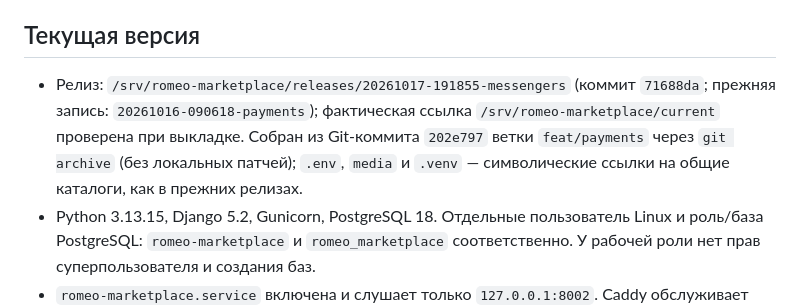
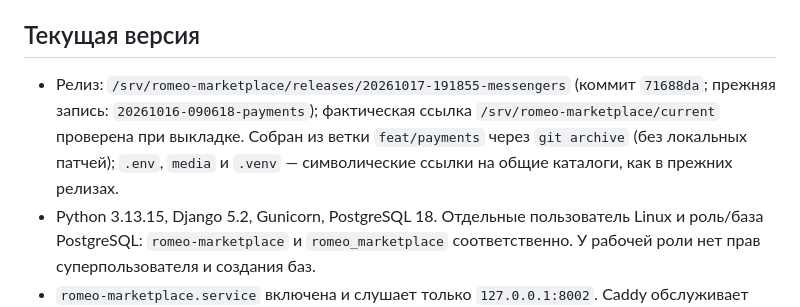
Before and after one commit to FiksII/romeo-flowers-markeplace, a Markdown page: docs/deployment.md, the part around the change. Drawn GitHub-style.

Commit message:
Fix the current release line in the deployment notes
Co-Authored-By: Claude Opus 5.5 <noreply@anthropic.com>

```diff
--- a/docs/deployment.md
+++ b/docs/deployment.md
@@ -4,7 +4,7 @@
 
 ## Текущая версия
 
-- Релиз: `/srv/romeo-marketplace/releases/20261017-191855-messengers` (коммит `71688da`; прежняя запись: `20261016-090618-payments`); фактическая ссылка `/srv/romeo-marketplace/current` проверена при выкладке. Собран из Git-коммита `202e797` ветки `feat/payments` через `git archive` (без локальных патчей); `.env`, `media` и `.venv` — символические ссылки на общие каталоги, как в прежних релизах.
+- Релиз: `/srv/romeo-marketplace/releases/20261017-191855-messengers` (коммит `71688da`; прежняя запись: `20261016-090618-payments`); фактическая ссылка `/srv/romeo-marketplace/current` проверена при выкладке. Собран из ветки `feat/payments` через `git archive` (без локальных патчей); `.env`, `media` и `.venv` — символические ссылки на общие каталоги, как в прежних релизах.
 - Python 3.13.15, Django 5.2, Gunicorn, PostgreSQL 18. Отдельные пользователь Linux и роль/база PostgreSQL: `romeo-marketplace` и `romeo_marketplace` соответственно. У рабочей роли нет прав суперпользователя и создания баз.
 - `romeo-marketplace.service` включена и слушает только `127.0.0.1:8002`. Caddy обслуживает HTTPS и статику; фотографии товаров выдаются из Beget S3 по подписанным ссылкам. `romeo-reservations.timer` каждую минуту освобождает истёкшие резервы.
 - Служебный сокет Gunicorn находится в `/run/romeo-marketplace/gunicorn.ctl`; каталог создаёт systemd с владельцем приложения и правами `0750`. Защита `ProtectSystem=strict` сохранена.
```
